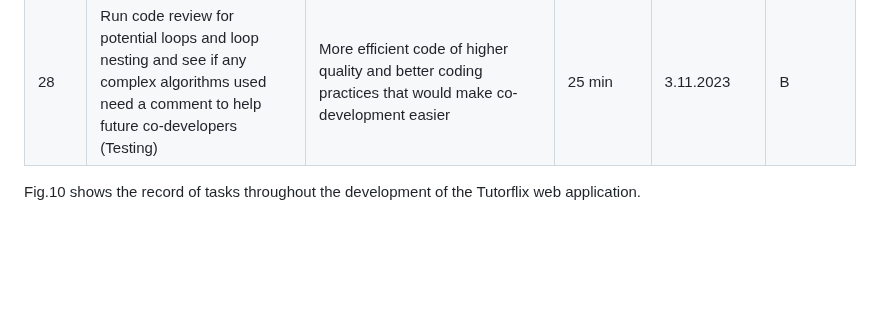
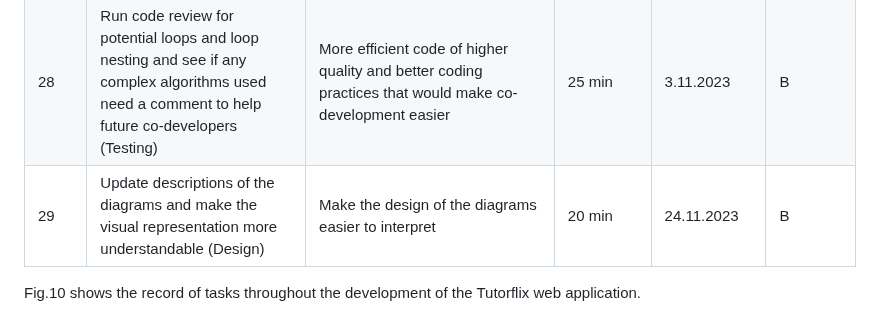
Before and after one commit to AleksandarDzudzevic/TutoringWebApp, a Markdown page: README.md, the part around the change. Rendered like a GitHub page; blank space fills up the shorter version.

```diff
--- a/README.md
+++ b/README.md
@@ -145,7 +145,7 @@ Fig.9 shows the test plan containing tests performed on the Tutorflix web applic
 |26| Create a flow diagram for the user account viewing feature (Design)| Have a visual presentation of the algorithm that was used for the account viewing feature of the web application|25 min |3.11.2023 |B |
 |27| Create a flow diagram for the tutor list filtering feature (Design)| Have a visual presentation of the algorithm that was used for the tutor list filtering feature of the web application|30 min |3.11.2023 |B |
 |28| Run code review for potential loops and loop nesting and see if any complex algorithms used need a comment to help future co-developers (Testing)| More efficient code of higher quality and better coding practices that would make co-development easier  | 25 min  |3.11.2023|B|
-
+|29| Update descriptions of the diagrams and make the visual representation more understandable (Design)| Make the design of the diagrams easier to interpret| 20 min| 24.11.2023|B|
 
 Fig.10 shows the record of tasks throughout the development of the Tutorflix web application.
 # Criteria C: Development
```
